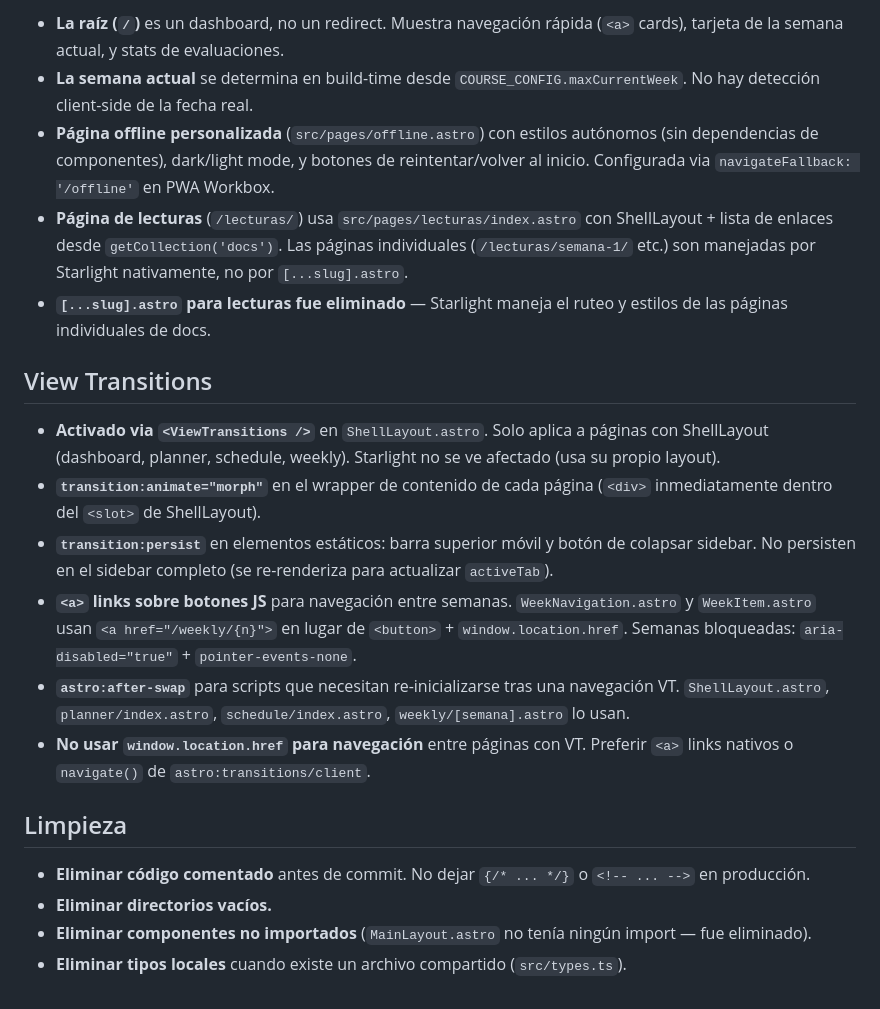
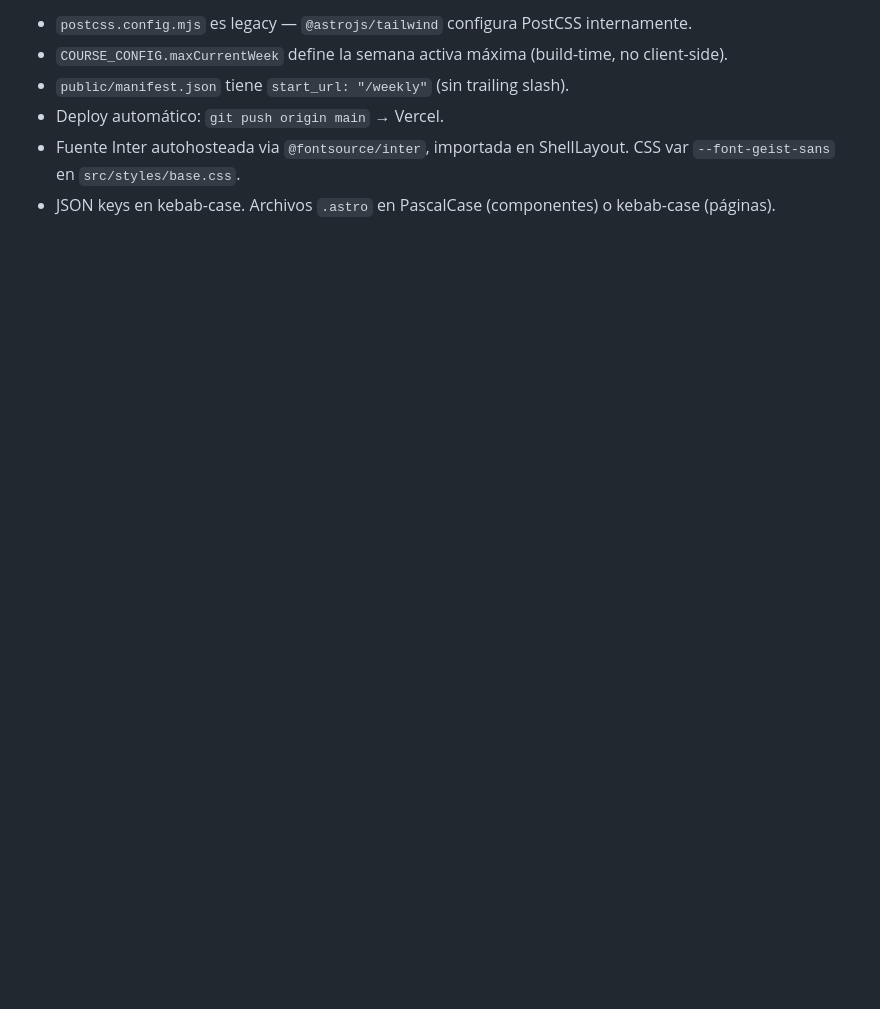
Before and after one commit to glacy/fg1-astro, a Markdown page: AGENTS.md, the part around one of its changes. GitHub-like rendering; blank space fills up the shorter version.

```diff
--- a/AGENTS.md
+++ b/AGENTS.md
@@ -38,21 +76,6 @@
-- **La raíz (`/`)** es un dashboard, no un redirect. Muestra navegación rápida (`<a>` cards), tarjeta de la semana actual, y stats de evaluaciones.
-- **La semana actual** se determina en build-time desde `COURSE_CONFIG.maxCurrentWeek`. No hay detección client-side de la fecha real.
-- **Página offline personalizada** (`src/pages/offline.astro`) con estilos autónomos (sin dependencias de componentes), dark/light mode, y botones de reintentar/volver al inicio. Configurada via `navigateFallback: '/offline'` en PWA Workbox.
-- **Página de lecturas** (`/lecturas/`) usa `src/pages/lecturas/index.astro` con ShellLayout + lista de enlaces desde `getCollection('docs')`. Las páginas individuales (`/lecturas/semana-1/` etc.) son manejadas por Starlight nativamente, no por `[...slug].astro`.
-- **`[...slug].astro` para lecturas fue eliminado** — Starlight maneja el ruteo y estilos de las páginas individuales de docs.
-
-## View Transitions
-
-- **Activado via `<ViewTransitions />`** en `ShellLayout.astro`. Solo aplica a páginas con ShellLayout (dashboard, planner, schedule, weekly). Starlight no se ve afectado (usa su propio layout).
-- **`transition:animate="morph"`** en el wrapper de contenido de cada página (`<div>` inmediatamente dentro del `<slot>` de ShellLayout).
-- **`transition:persist`** en elementos estáticos: barra superior móvil y botón de colapsar sidebar. No persisten en el sidebar completo (se re-renderiza para actualizar `activeTab`).
-- **`<a>` links sobre botones JS** para navegación entre semanas. `WeekNavigation.astro` y `WeekItem.astro` usan `<a href="/weekly/{n}">` en lugar de `<button>` + `window.location.href`. Semanas bloqueadas: `aria-disabled="true"` + `pointer-events-none`.
-- **`astro:after-swap`** para scripts que necesitan re-inicializarse tras una navegación VT. `ShellLayout.astro`, `planner/index.astro`, `schedule/index.astro`, `weekly/[semana].astro` lo usan.
-- **No usar `window.location.href` para navegación** entre páginas con VT. Preferir `<a>` links nativos o `navigate()` de `astro:transitions/client`.
-
-## Limpieza
-
-- **Eliminar código comentado** antes de commit. No dejar `{/* ... */}` o `<!-- ... -->` en producción.
-- **Eliminar directorios vacíos.**
-- **Eliminar componentes no importados** (`MainLayout.astro` no tenía ningún import — fue eliminado).
-- **Eliminar tipos locales** cuando existe un archivo compartido (`src/types.ts`).
+- `postcss.config.mjs` es legacy — `@astrojs/tailwind` configura PostCSS internamente.
+- `COURSE_CONFIG.maxCurrentWeek` define la semana activa máxima (build-time, no client-side).
+- `public/manifest.json` tiene `start_url: "/weekly"` (sin trailing slash).
+- Deploy automático: `git push origin main` → Vercel.
+- Fuente Inter autohosteada via `@fontsource/inter`, importada en ShellLayout. CSS var `--font-geist-sans` en `src/styles/base.css`.
+- JSON keys en kebab-case. Archivos `.astro` en PascalCase (componentes) o kebab-case (páginas).
```
Also changed, not shown: other parts of AGENTS.md (+66 -28 lines).
